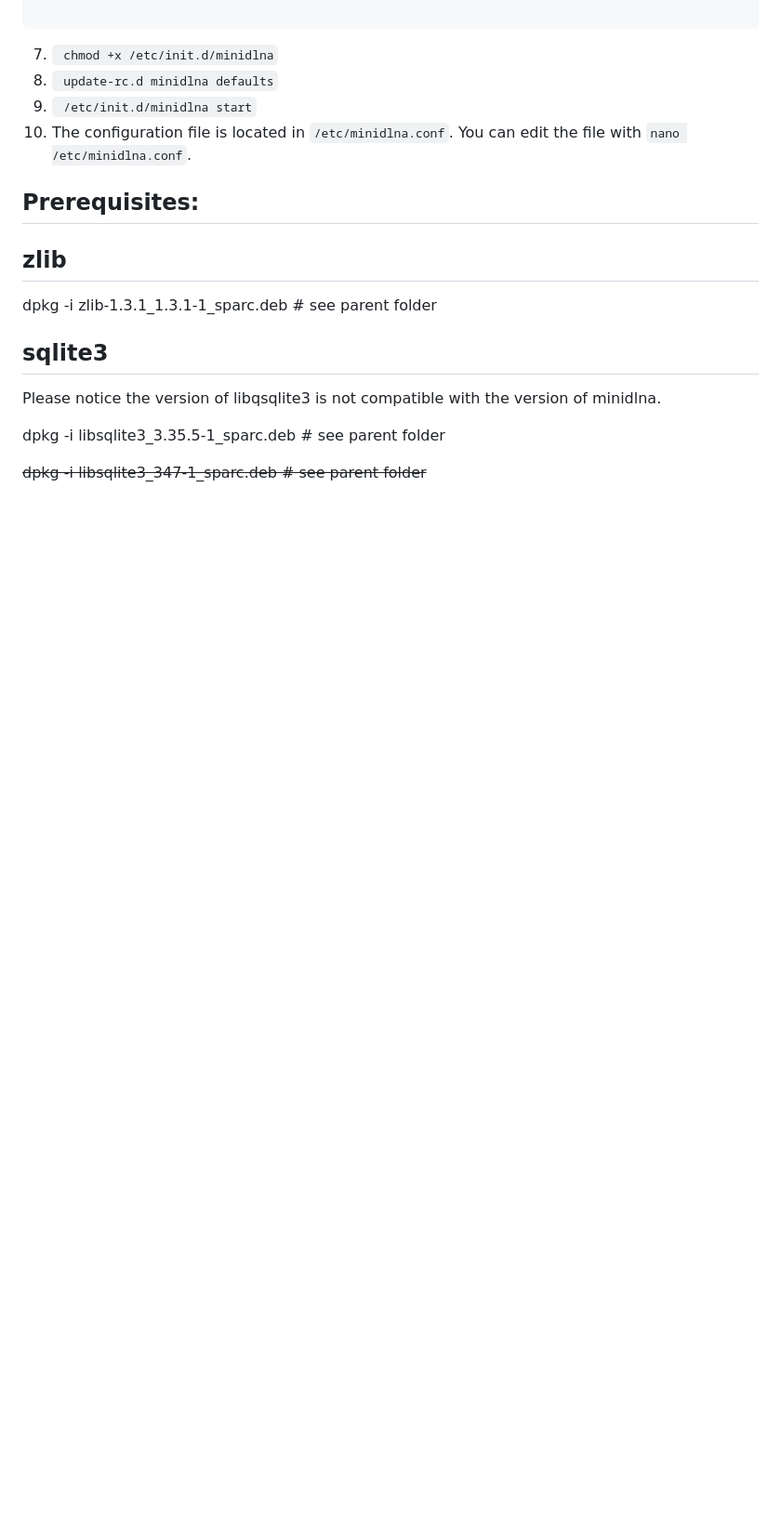
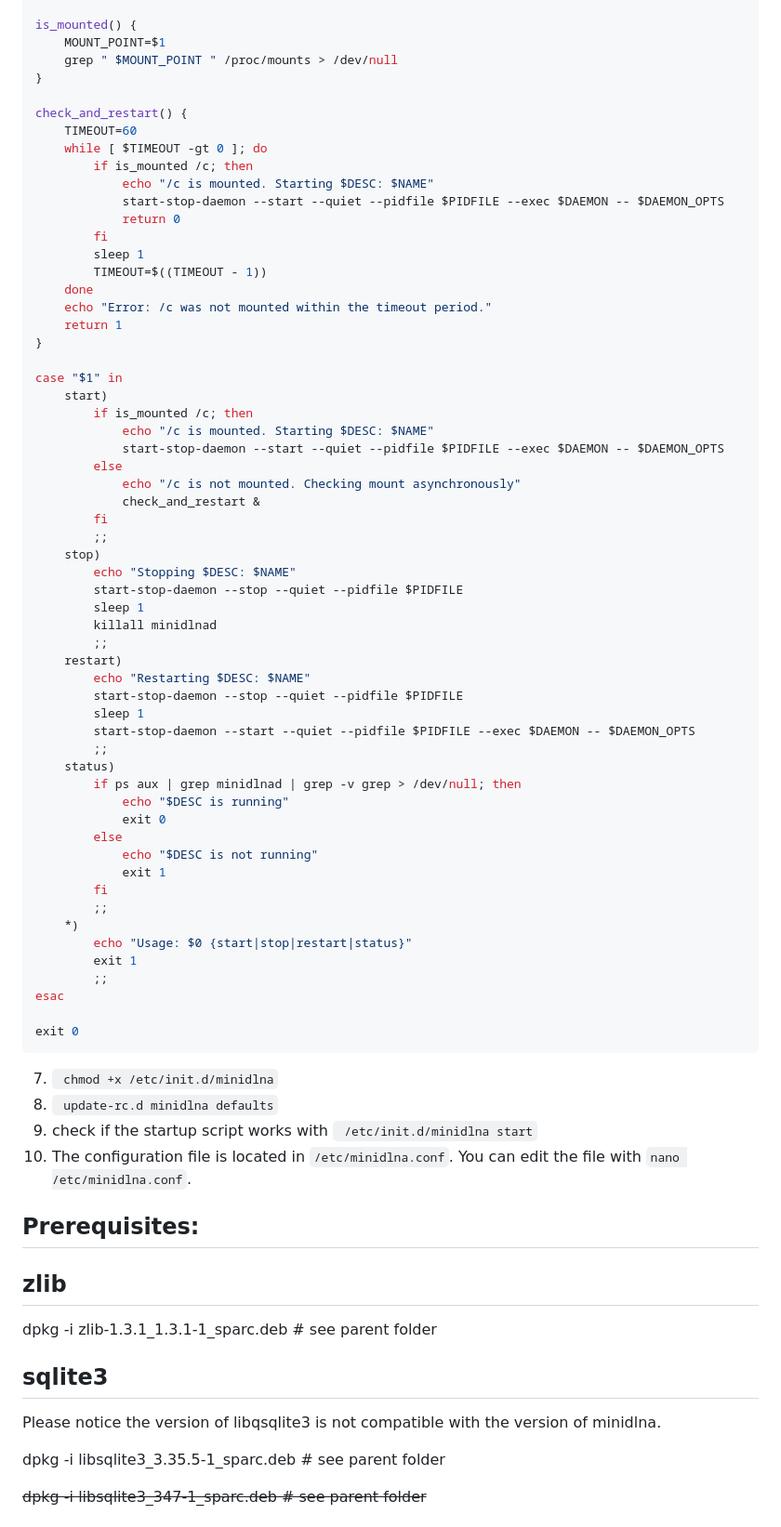
Before and after one commit to mfe-/ReadyNASDuoSparc, a Markdown page: minidlna-1.3.3/Readme.md, the part around one of its changes. Shown at 93% size. GitHub-like rendering; blank space fills up the shorter version.

````diff
--- a/minidlna-1.3.3/Readme.md
+++ b/minidlna-1.3.3/Readme.md
@@ -67,9 +111,67 @@ exit 0
 
+is_mounted() {
+    MOUNT_POINT=$1
+    grep " $MOUNT_POINT " /proc/mounts > /dev/null
+}
+
+check_and_restart() {
+    TIMEOUT=60
+    while [ $TIMEOUT -gt 0 ]; do
+        if is_mounted /c; then
+            echo "/c is mounted. Starting $DESC: $NAME"
+            start-stop-daemon --start --quiet --pidfile $PIDFILE --exec $DAEMON -- $DAEMON_OPTS
+            return 0
+        fi
+        sleep 1
+        TIMEOUT=$((TIMEOUT - 1))
+    done
+    echo "Error: /c was not mounted within the timeout period."
+    return 1
+}
+
+case "$1" in
+    start)
+        if is_mounted /c; then
+            echo "/c is mounted. Starting $DESC: $NAME"
+            start-stop-daemon --start --quiet --pidfile $PIDFILE --exec $DAEMON -- $DAEMON_OPTS
+        else
+            echo "/c is not mounted. Checking mount asynchronously"
+            check_and_restart &
+        fi
+        ;;
+    stop)
+        echo "Stopping $DESC: $NAME"
+        start-stop-daemon --stop --quiet --pidfile $PIDFILE
+        sleep 1
+        killall minidlnad
+        ;;
+    restart)
+        echo "Restarting $DESC: $NAME"
+        start-stop-daemon --stop --quiet --pidfile $PIDFILE
+        sleep 1
+        start-stop-daemon --start --quiet --pidfile $PIDFILE --exec $DAEMON -- $DAEMON_OPTS
+        ;;
+    status)
+        if ps aux | grep minidlnad | grep -v grep > /dev/null; then
+            echo "$DESC is running"
+            exit 0
+        else
+            echo "$DESC is not running"
+            exit 1
+        fi
+        ;;
+    *)
+        echo "Usage: $0 {start|stop|restart|status}"
+        exit 1
+        ;;
+esac
+
+exit 0
 ```
 
 7. ` chmod +x /etc/init.d/minidlna`
 8. ` update-rc.d minidlna defaults`
-9. ` /etc/init.d/minidlna start`
+9. check if the startup script works with ` /etc/init.d/minidlna start`
 10. The configuration file is located in `/etc/minidlna.conf`. You can edit the file with `nano /etc/minidlna.conf`.
 
 
````
Also changed, not shown: other parts of minidlna-1.3.3/Readme.md (+49 -5 lines).
